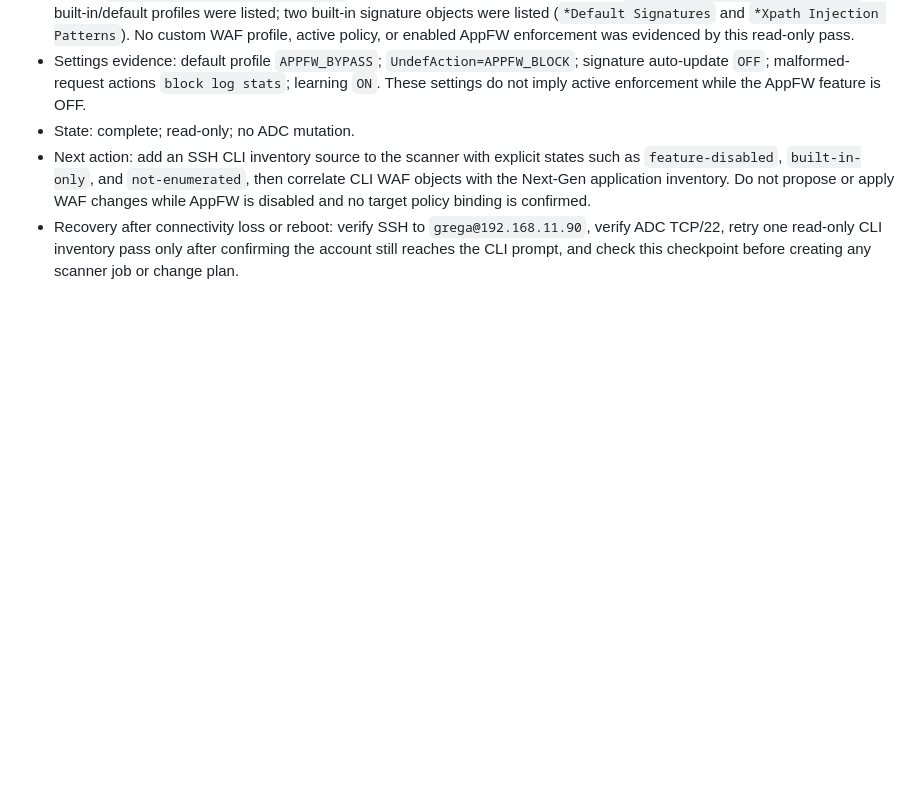
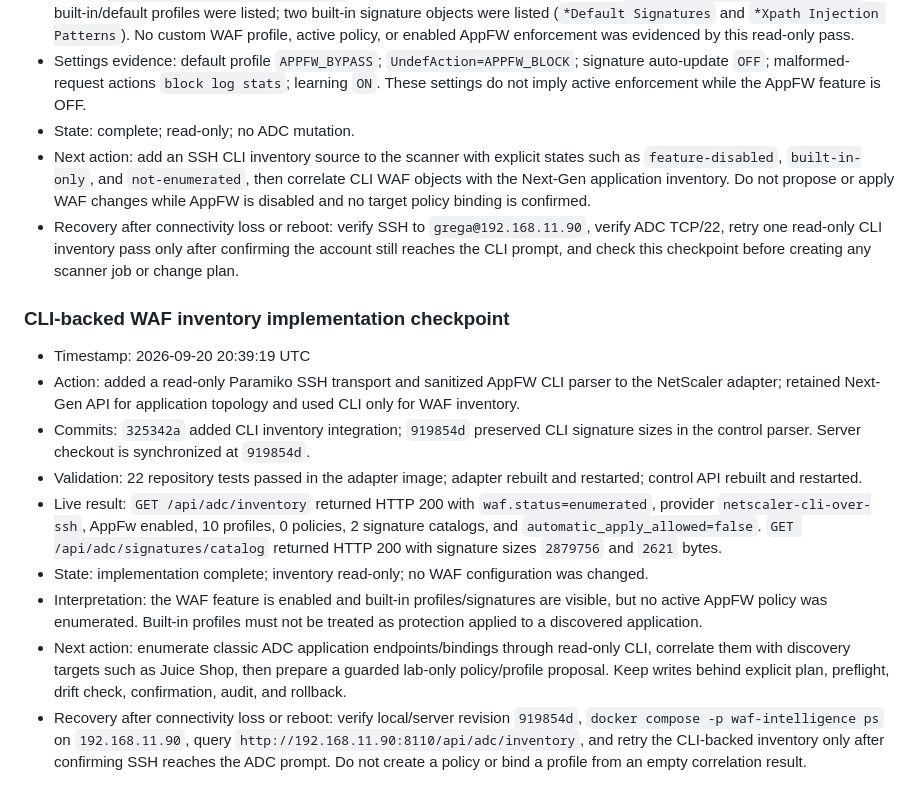
Before and after one commit to grega-zoubek/WAF-helper, a Markdown page: WAF_ANALYSIS_ROADMAP.md, the part around the change. Rendered like a GitHub page; blank space fills up the shorter version.

Commit message:
record CLI WAF integration checkpoint

```diff
--- a/WAF_ANALYSIS_ROADMAP.md
+++ b/WAF_ANALYSIS_ROADMAP.md
@@ -275,3 +275,15 @@ If connectivity is lost or a machine reboots:
 - State: complete; read-only; no ADC mutation.
 - Next action: add an SSH CLI inventory source to the scanner with explicit states such as `feature-disabled`, `built-in-only`, and `not-enumerated`, then correlate CLI WAF objects with the Next-Gen application inventory. Do not propose or apply WAF changes while AppFW is disabled and no target policy binding is confirmed.
 - Recovery after connectivity loss or reboot: verify SSH to `grega@192.168.11.90`, verify ADC TCP/22, retry one read-only CLI inventory pass only after confirming the account still reaches the CLI prompt, and check this checkpoint before creating any scanner job or change plan.
+
+### CLI-backed WAF inventory implementation checkpoint
+
+- Timestamp: 2026-09-20 20:39:19 UTC
+- Action: added a read-only Paramiko SSH transport and sanitized AppFW CLI parser to the NetScaler adapter; retained Next-Gen API for application topology and used CLI only for WAF inventory.
+- Commits: `325342a` added CLI inventory integration; `919854d` preserved CLI signature sizes in the control parser. Server checkout is synchronized at `919854d`.
+- Validation: 22 repository tests passed in the adapter image; adapter rebuilt and restarted; control API rebuilt and restarted.
+- Live result: `GET /api/adc/inventory` returned HTTP 200 with `waf.status=enumerated`, provider `netscaler-cli-over-ssh`, AppFw enabled, 10 profiles, 0 policies, 2 signature catalogs, and `automatic_apply_allowed=false`. `GET /api/adc/signatures/catalog` returned HTTP 200 with signature sizes `2879756` and `2621` bytes.
+- State: implementation complete; inventory read-only; no WAF configuration was changed.
+- Interpretation: the WAF feature is enabled and built-in profiles/signatures are visible, but no active AppFW policy was enumerated. Built-in profiles must not be treated as protection applied to a discovered application.
+- Next action: enumerate classic ADC application endpoints/bindings through read-only CLI, correlate them with discovery targets such as Juice Shop, then prepare a guarded lab-only policy/profile proposal. Keep writes behind explicit plan, preflight, drift check, confirmation, audit, and rollback.
+- Recovery after connectivity loss or reboot: verify local/server revision `919854d`, `docker compose -p waf-intelligence ps` on `192.168.11.90`, query `http://192.168.11.90:8110/api/adc/inventory`, and retry the CLI-backed inventory only after confirming SSH reaches the ADC prompt. Do not create a policy or bind a profile from an empty correlation result.
```
